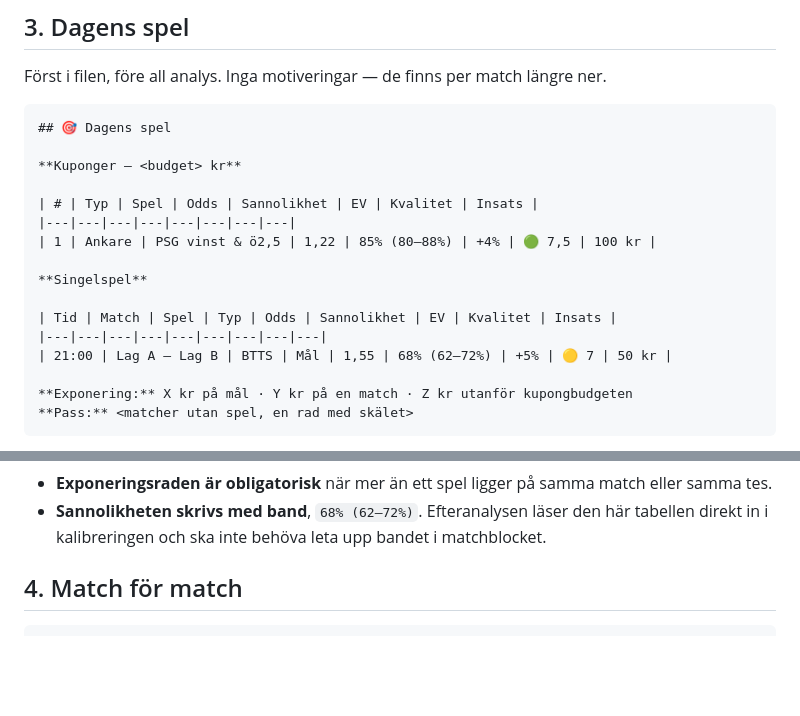
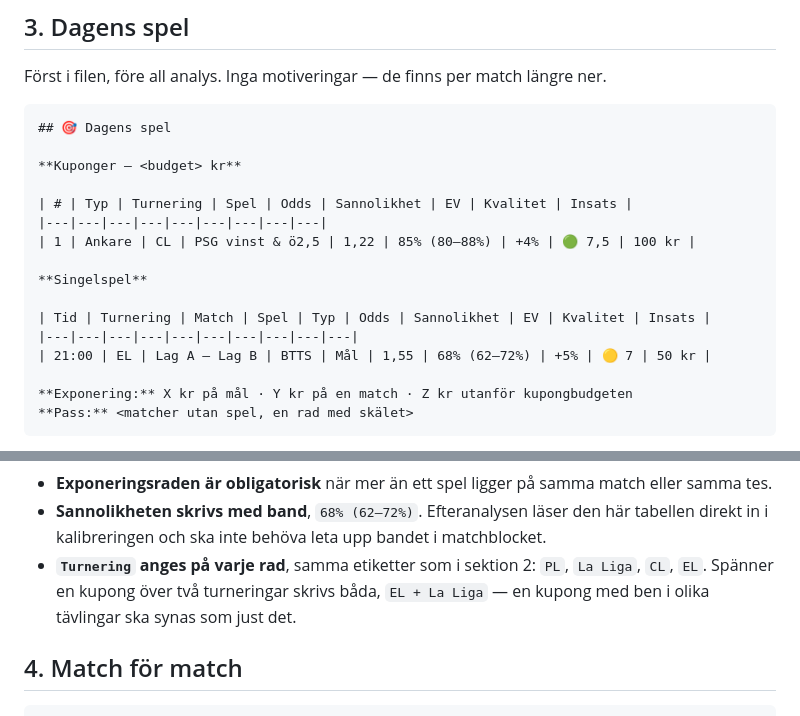
Before and after one commit to ja1984/bet-bot, a Markdown page: predictions/TEMPLATE.md, 2 parts joined by grey strips. Rendered like a GitHub page; blank space fills up the shorter version.

Commit message:
Update prediction: TEMPLATE.md

```diff
--- a/predictions/TEMPLATE.md
+++ b/predictions/TEMPLATE.md
@@ -107,15 +107,15 @@ Först i filen, före all analys. Inga motiveringar — de finns per match läng
 
 **Kuponger — <budget> kr**
 
-| # | Typ | Spel | Odds | Sannolikhet | EV | Kvalitet | Insats |
-|---|---|---|---|---|---|---|---|
-| 1 | Ankare | PSG vinst & ö2,5 | 1,22 | 85% (80–88%) | +4% | 🟢 7,5 | 100 kr |
+| # | Typ | Turnering | Spel | Odds | Sannolikhet | EV | Kvalitet | Insats |
+|---|---|---|---|---|---|---|---|---|
+| 1 | Ankare | CL | PSG vinst & ö2,5 | 1,22 | 85% (80–88%) | +4% | 🟢 7,5 | 100 kr |
 
 **Singelspel**
 
-| Tid | Match | Spel | Typ | Odds | Sannolikhet | EV | Kvalitet | Insats |
-|---|---|---|---|---|---|---|---|---|
-| 21:00 | Lag A – Lag B | BTTS | Mål | 1,55 | 68% (62–72%) | +5% | 🟡 7 | 50 kr |
+| Tid | Turnering | Match | Spel | Typ | Odds | Sannolikhet | EV | Kvalitet | Insats |
+|---|---|---|---|---|---|---|---|---|---|
+| 21:00 | EL | Lag A – Lag B | BTTS | Mål | 1,55 | 68% (62–72%) | +5% | 🟡 7 | 50 kr |
 
 **Exponering:** X kr på mål · Y kr på en match · Z kr utanför kupongbudgeten
 **Pass:** <matcher utan spel, en rad med skälet>
@@ -134,6 +134,9 @@ Krav:
   samma tes.
 - **Sannolikheten skrivs med band**, `68% (62–72%)`. Efteranalysen läser den här
   tabellen direkt in i kalibreringen och ska inte behöva leta upp bandet i matchblocket.
+- **`Turnering` anges på varje rad**, samma etiketter som i sektion 2: `PL`, `La Liga`,
+  `CL`, `EL`. Spänner en kupong över två turneringar skrivs båda, `EL + La Liga` — en
+  kupong med ben i olika tävlingar ska synas som just det.
 
 ## 4. Match för match
 
```
